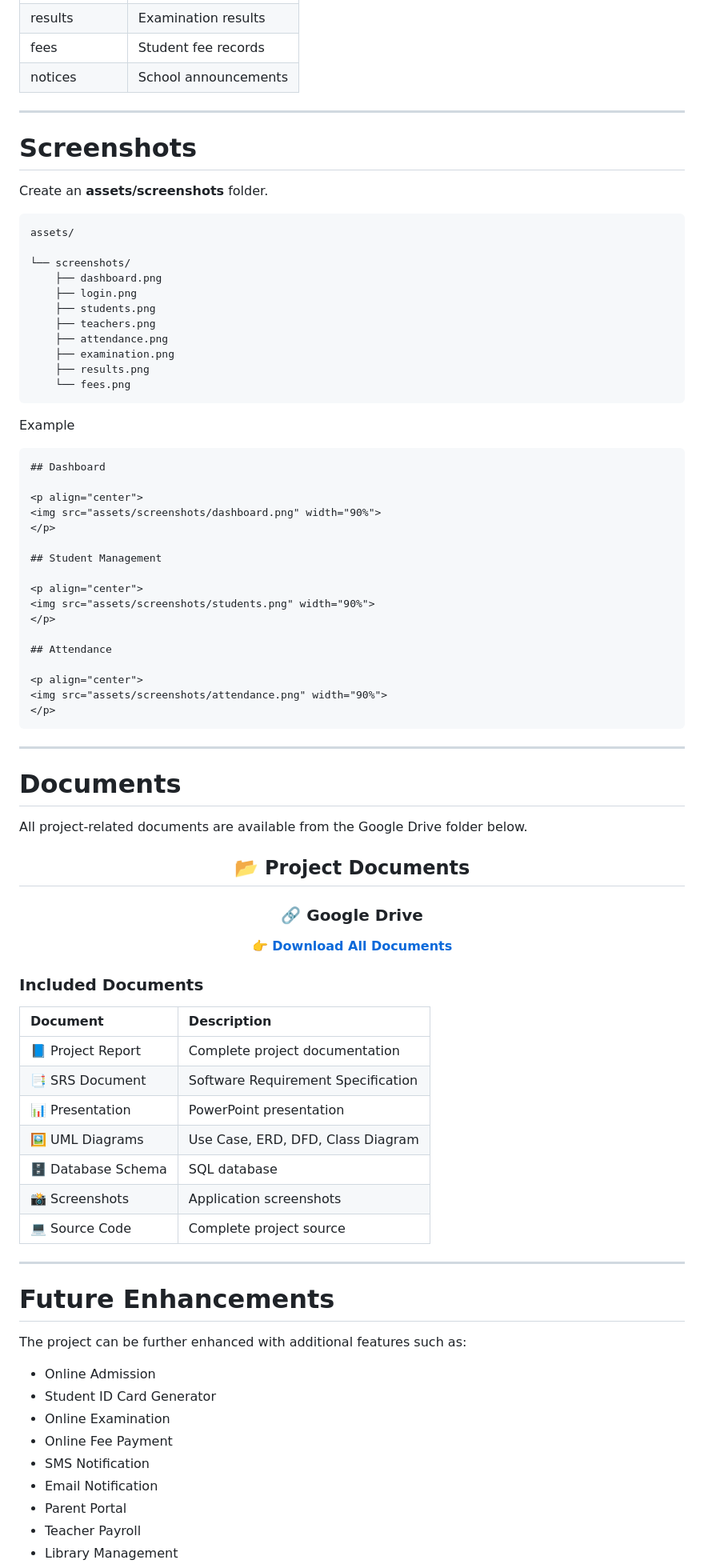
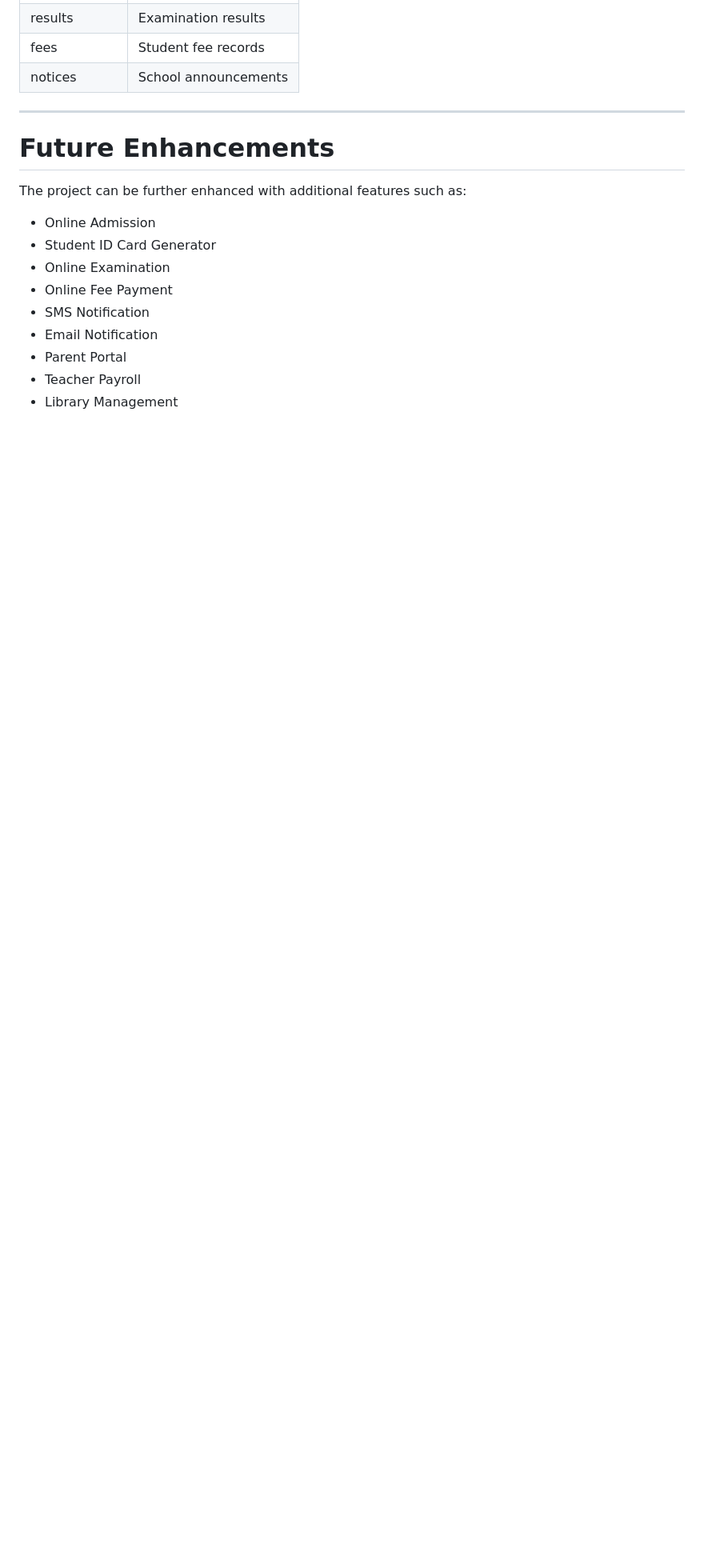
Before and after one commit to themdratanali/primary-school-management-application, a Markdown page: README.md, the part around one of its changes. Shown at 80% size. Drawn GitHub-style; blank space fills up the shorter version.

````diff
--- a/README.md
+++ b/README.md
@@ -436,76 +436,6 @@ The application uses **MySQL** to securely store academic and administrative inf
 
 ---
 
-# Screenshots
-
-Create an **assets/screenshots** folder.
-
-```
-assets/
-
-└── screenshots/
-    ├── dashboard.png
-    ├── login.png
-    ├── students.png
-    ├── teachers.png
-    ├── attendance.png
-    ├── examination.png
-    ├── results.png
-    └── fees.png
-```
-
-Example
-
-```md
-## Dashboard
-
-<p align="center">
-<img src="assets/screenshots/dashboard.png" width="90%">
-</p>
-
-## Student Management
-
-<p align="center">
-<img src="assets/screenshots/students.png" width="90%">
-</p>
-
-## Attendance
-
-<p align="center">
-<img src="assets/screenshots/attendance.png" width="90%">
-</p>
-```
-
----
-
-# Documents
-
-All project-related documents are available from the Google Drive folder below.
-
-<div align="center">
-
-## 📂 Project Documents
-
-### 🔗 Google Drive
-
-**👉 [Download All Documents](https://drive.google.com/drive/folders/YOUR_FOLDER_ID?usp=sharing)**
-
-</div>
-
-### Included Documents
-
-| Document | Description |
-|:---------|:------------|
-| 📘 Project Report | Complete project documentation |
-| 📑 SRS Document | Software Requirement Specification |
-| 📊 Presentation | PowerPoint presentation |
-| 🖼️ UML Diagrams | Use Case, ERD, DFD, Class Diagram |
-| 🗄️ Database Schema | SQL database |
-| 📸 Screenshots | Application screenshots |
-| 💻 Source Code | Complete project source |
-
----
-
 # Future Enhancements
 
 The project can be further enhanced with additional features such as:
````
Also changed, not shown: other parts of README.md (+27 -21 lines).
